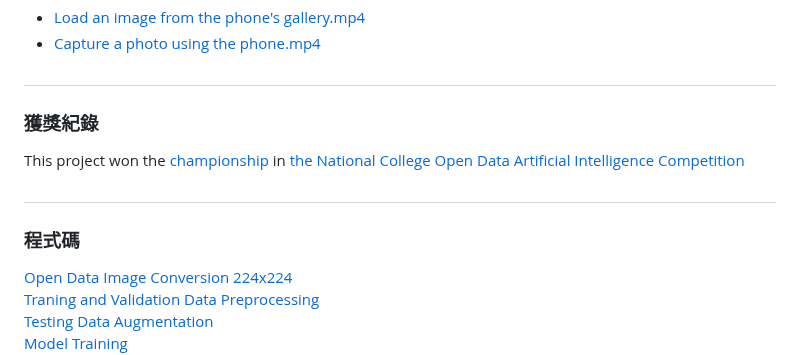
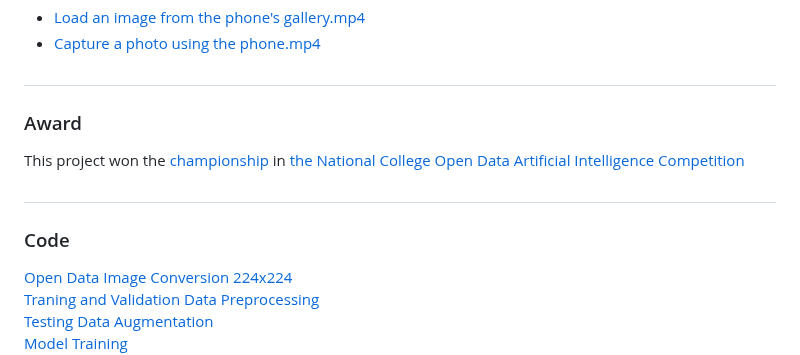
Before and after one commit to albert0796/MachineLearning, a Markdown page: Project_TaiwanDeepTravel/README.md, the part around the change. GitHub-like rendering.

```diff
--- a/Project_TaiwanDeepTravel/README.md
+++ b/Project_TaiwanDeepTravel/README.md
@@ -17,10 +17,10 @@ Contrasting with existing travel recommendation apps on the market, the advantag
 * [Load an image from the phone's gallery.mp4](https://drive.google.com/file/d/16DuFaOIqSuNrurp-YuRIeEox0RovTAsu/view?usp=drive_link)
 * [Capture a photo using the phone.mp4](https://drive.google.com/file/d/12ung4JtLvhvXcfwixREoYPGcFk2teay4/view?usp=drive_link)
 #
-### 獲獎紀錄
+### Award
 This project won the [championship](https://github.com/albert0796/MachineLearning/blob/master/Project_TaiwanDeepTravel/Report/%E7%8D%8E%E7%8B%80.png) in [the National College Open Data Artificial Intelligence Competition](http://bigdata.scu.edu.tw/aiads2018/)
 #
-### 程式碼
+### Code
 [Open Data Image Conversion 224x224](https://github.com/albert0796/MachineLearning/tree/master/Project_TaiwanDeepTravel/Code/Open%20Data%20%E5%9C%96%E7%89%87%E8%BD%89%20224x224)
 [Traning and Validation Data Preprocessing](https://github.com/albert0796/MachineLearning/tree/master/Project_TaiwanDeepTravel/Code/%E8%A8%93%E7%B7%B4%E5%92%8C%E9%A9%97%E8%AD%89%E8%B3%87%E6%96%99%E9%A0%90%E8%99%95%E7%90%86)
 [Testing Data Augmentation](https://github.com/albert0796/MachineLearning/tree/master/Project_TaiwanDeepTravel/Code/%E6%93%B4%E5%A2%9E%E9%A9%97%E8%AD%89%E8%B3%87%E6%96%99)
```
